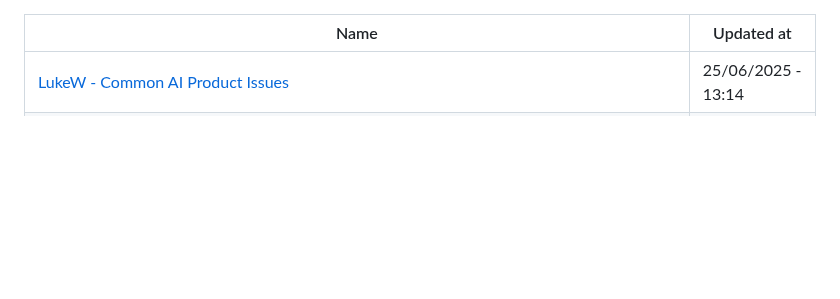
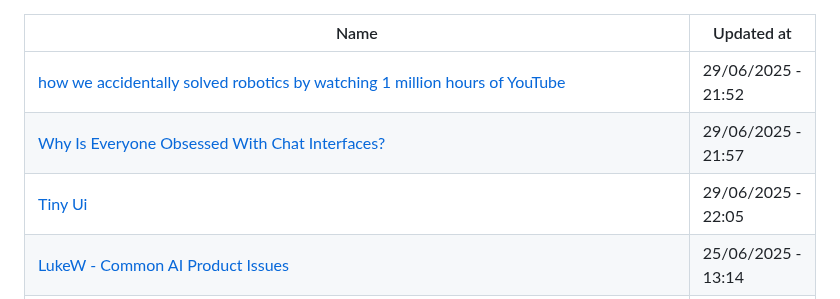
Before and after one commit to abdulhdr1/reading_list, a Markdown page: README.md, the part around the change. Drawn GitHub-style; blank space fills up the shorter version.

Commit message:
add links read in 29-06-2025

```diff
--- a/README.md
+++ b/README.md
@@ -1,6 +1,9 @@
 
 |Name|Updated at|
 |-|-|
+| [how we accidentally solved robotics by watching 1 million hours of YouTube](https://ksagar.bearblog.dev/vjepa/) | 29/06/2025 - 21:52|
+| [Why Is Everyone Obsessed With Chat Interfaces?](https://zehfernandes.com/posts/why-is-everyone-obsessed-with-chat-interfaces) | 29/06/2025 - 21:57|
+| [Tiny Ui](https://www.molly.studio/thesis/tinyui) | 29/06/2025 - 22:05|
 | [LukeW - Common AI Product Issues](https://lukew.com/ff/entry.asp?2107) | 25/06/2025 - 13:14|
 | [GuNzuVBXIAE8V16 (643×680)](https://pbs.twimg.com/media/GuNzuVBXIAE8V16?format=png&name=small) | 25/06/2025 - 01:16|
 | [Building our way: announcing our Series C - Linear Blog](https://linear.app/blog/building-our-way) | 25/06/2025 - 06:01|
```
